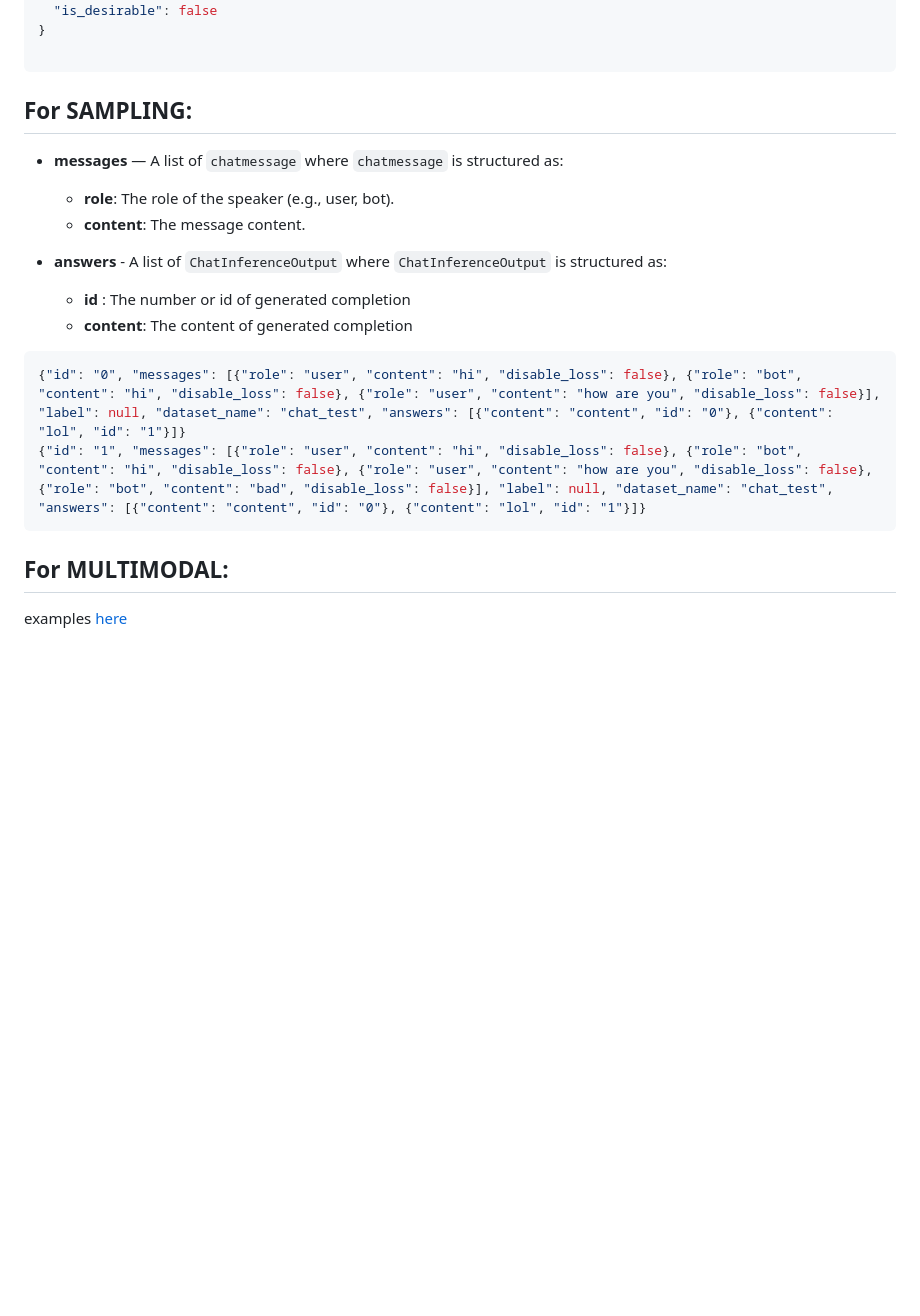
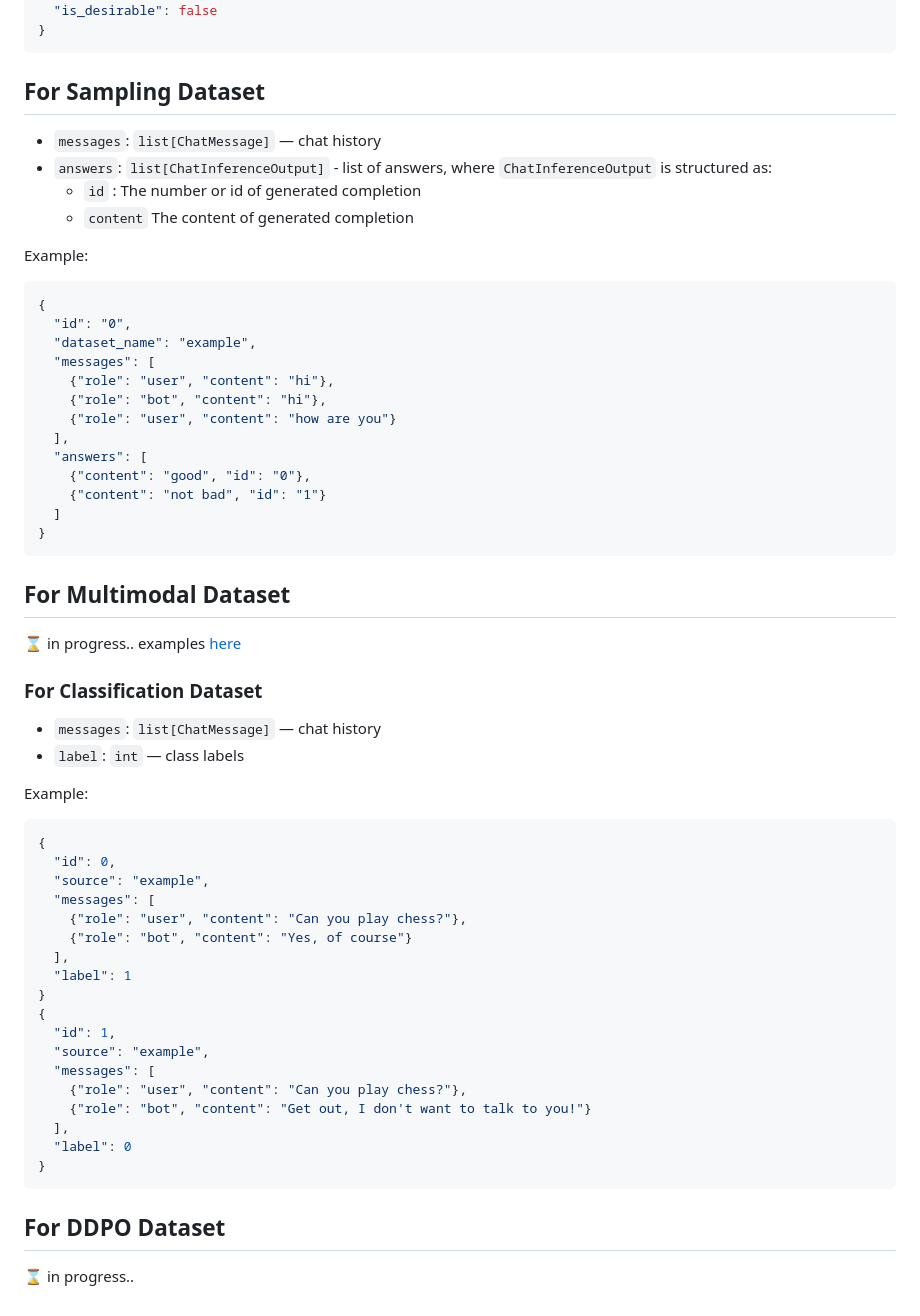
Before and after one commit to turbo-llm/turbo-alignment, a Markdown page: docs/dataset_example.md, the part around one of its changes. Drawn GitHub-style; blank space fills up the shorter version.

````diff
--- a/docs/dataset_example.md
+++ b/docs/dataset_example.md
@@ -73,24 +86,71 @@ Example:
   "answer": {"role": "bot", "content": "Get out, I don't want to talk to you!"},
   "is_desirable": false
 }
-
-```
-
-## For SAMPLING:
-- **messages** — A list of `chatmessage` where `chatmessage` is structured as:
-  - **role**: The role of the speaker (e.g., user, bot).
-  - **content**: The message content.
-
-- **answers** - A list of `ChatInferenceOutput` where `ChatInferenceOutput` is structured as:
-  - **id** : The number or id of generated completion
-  - **content**: The content of generated completion
-
-
-```json
-{"id": "0", "messages": [{"role": "user", "content": "hi", "disable_loss": false}, {"role": "bot", "content": "hi", "disable_loss": false}, {"role": "user", "content": "how are you", "disable_loss": false}], "label": null, "dataset_name": "chat_test", "answers": [{"content": "content", "id": "0"}, {"content": "lol", "id": "1"}]}
-{"id": "1", "messages": [{"role": "user", "content": "hi", "disable_loss": false}, {"role": "bot", "content": "hi", "disable_loss": false}, {"role": "user", "content": "how are you", "disable_loss": false}, {"role": "bot", "content": "bad", "disable_loss": false}], "label": null, "dataset_name": "chat_test", "answers": [{"content": "content", "id": "0"}, {"content": "lol", "id": "1"}]}
 ```
 
 
-## For MULTIMODAL:
+
+<a name="-sampling-dataset"></a>
+## For Sampling Dataset
+- `messages`: `list[ChatMessage]` — chat history
+- `answers`: `list[ChatInferenceOutput]` - list of answers, where `ChatInferenceOutput` is structured as:
+  - `id` : The number or id of generated completion
+  - `content` The content of generated completion
+
+Example:
+```json
+{
+  "id": "0",
+  "dataset_name": "example",
+  "messages": [
+    {"role": "user", "content": "hi"},
+    {"role": "bot", "content": "hi"},
+    {"role": "user", "content": "how are you"}
+  ],
+  "answers": [
+    {"content": "good", "id": "0"},
+    {"content": "not bad", "id": "1"}
+  ]
+}
+```
+
+
+
+<a name="-multimodal-dataset"></a>
+## For Multimodal Dataset
+⌛️ in progress..
 examples [here](../tests/fixtures/datasets/multimodal)
+
+
+
+<a name="-classification-dataset"></a>
+### For Classification Dataset
+- `messages`: `list[ChatMessage]` — chat history
+- `label`: `int` — class labels
+
+Example:
+```json
+{
+  "id": 0,
+  "source": "example",
+  "messages": [
+    {"role": "user", "content": "Can you play chess?"},
+    {"role": "bot", "content": "Yes, of course"}
+  ],
+  "label": 1
+}
+{
+  "id": 1,
+  "source": "example",
+  "messages": [
+    {"role": "user", "content": "Can you play chess?"},
+    {"role": "bot", "content": "Get out, I don't want to talk to you!"}
+  ],
+  "label": 0
+}
+```
+
+
+
+## For DDPO Dataset
+⌛️ in progress..
````
Also changed, not shown: other parts of docs/dataset_example.md (+43 -30 lines).
